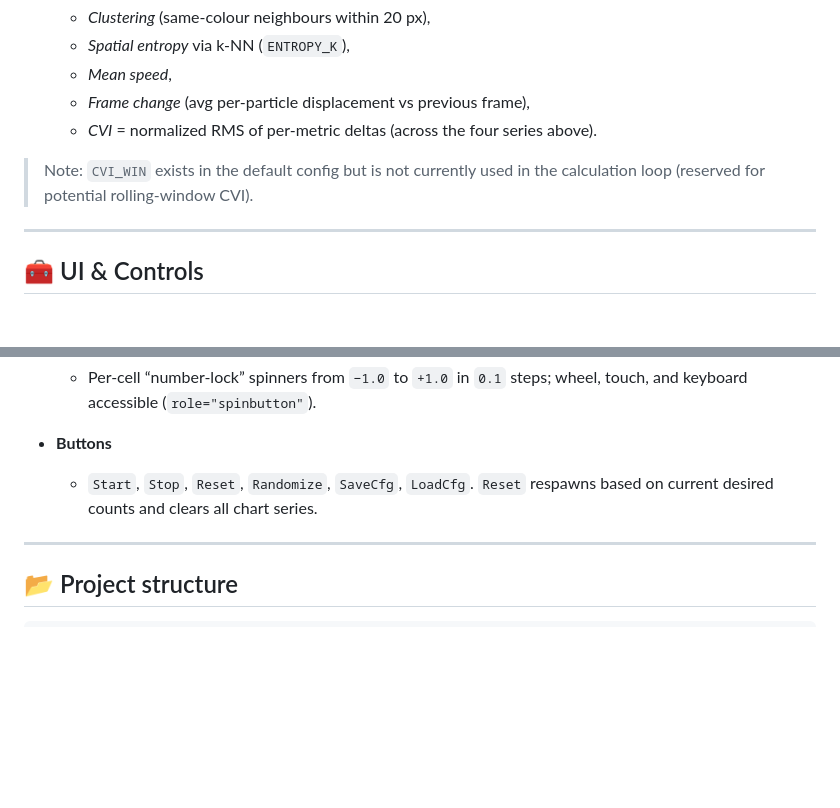
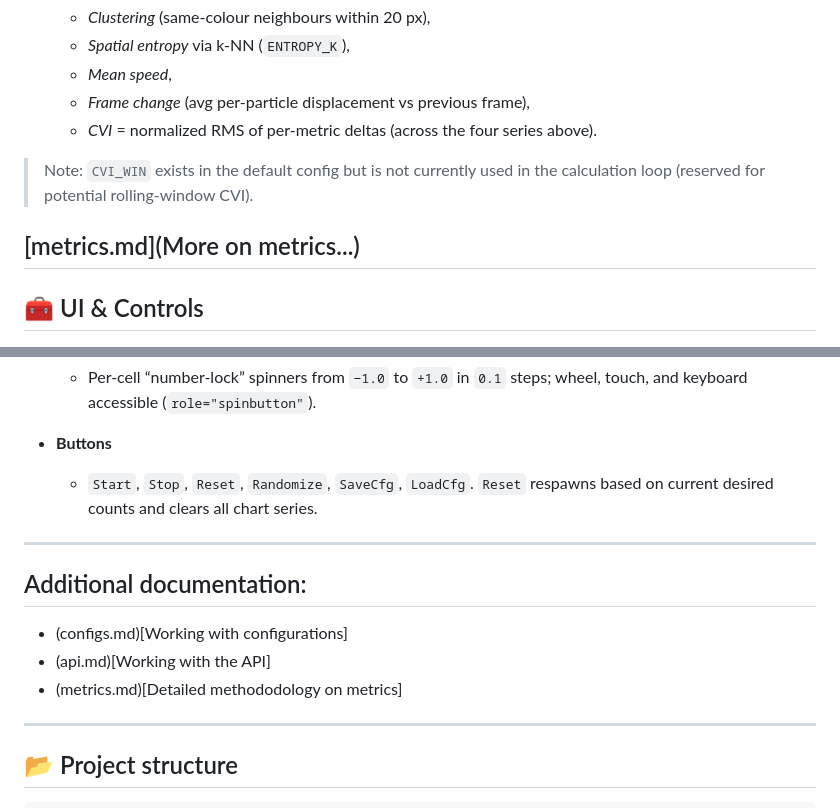
Before and after one commit to Marchev-Science/partificial-life, a Markdown page: README.md, 2 parts joined by grey strips. GitHub-like rendering; blank space fills up the shorter version.

```diff
--- a/README.md
+++ b/README.md
@@ -40,6 +40,7 @@ A zero-dependency, browser-only particle system with live controls, a 5×5 inter
 
 > Note: `CVI_WIN` exists in the default config but is not currently used in the calculation loop (reserved for potential rolling-window CVI).&#x20;
 
+[metrics.md](More on metrics...)
 ---
 
 ## 🧰 UI & Controls
@@ -54,6 +55,13 @@ A zero-dependency, browser-only particle system with live controls, a 5×5 inter
 * **Buttons**
 
   * `Start`, `Stop`, `Reset`, `Randomize`, `SaveCfg`, `LoadCfg`. `Reset` respawns based on current desired counts and clears all chart series.&#x20;
+
+---
+
+## Additional documentation:
+* (configs.md)[Working with configurations]
+* (api.md)[Working with the API]
+* (metrics.md)[Detailed methododology on metrics]
 
 ---
 
```
